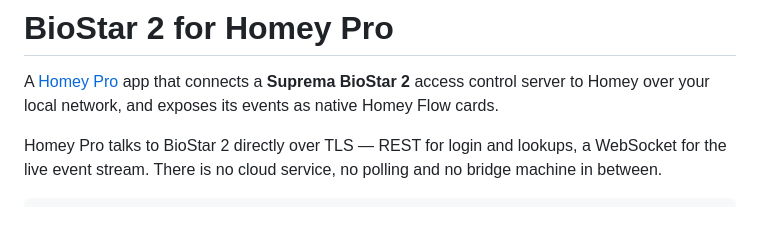
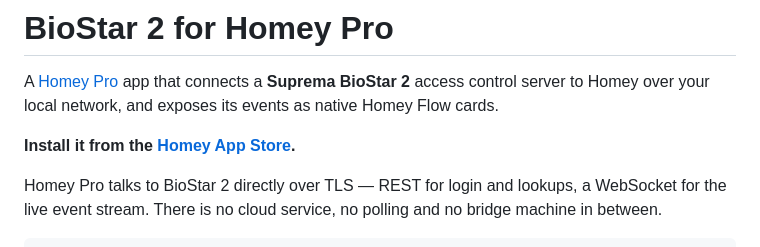
Before and after one commit to LionelDerBoven/com.biostar2.community, a Markdown page: README.md, the part around the change. GitHub-like rendering; blank space fills up the shorter version.

Commit message:
README: link to the App Store listing
Co-Authored-By: Claude Opus 5.5 <noreply@anthropic.com>

```diff
--- a/README.md
+++ b/README.md
@@ -3,6 +3,8 @@
 A [Homey Pro](https://homey.app) app that connects a **Suprema BioStar 2** access
 control server to Homey over your local network, and exposes its events as native
 Homey Flow cards.
+
+**Install it from the [Homey App Store](https://homey.app/a/com.biostar2.community).**
 
 Homey Pro talks to BioStar 2 directly over TLS — REST for login and lookups, a
 WebSocket for the live event stream. There is no cloud service, no polling and no
```
